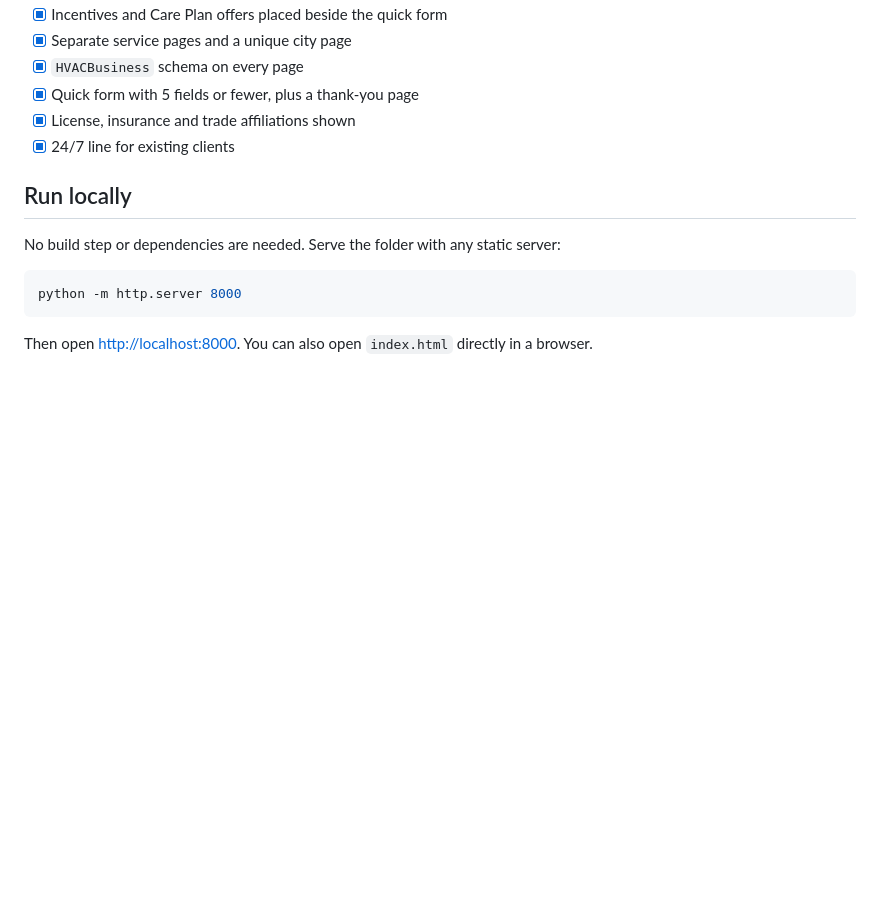
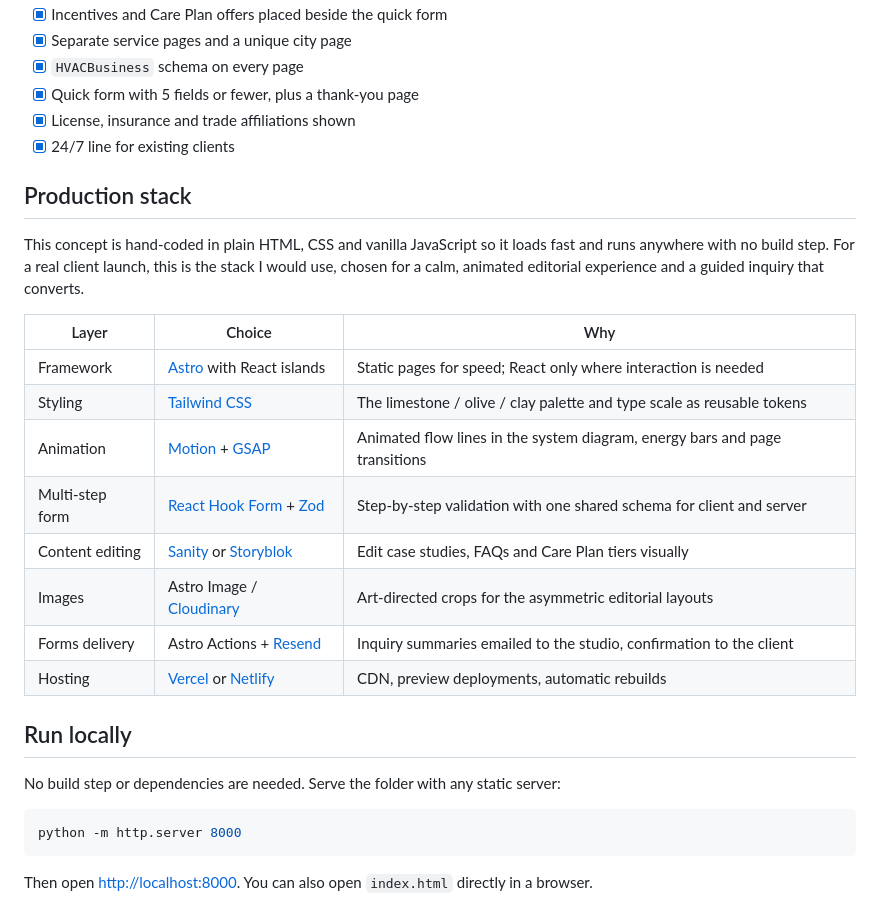
Before and after one commit to skibbbiti-coding/solenne-climate, a Markdown page: README.md, the part around the change. GitHub-like rendering; blank space fills up the shorter version.

Commit message:
Add production stack section to README
Co-Authored-By: Claude Opus 5.5 <noreply@anthropic.com>

```diff
--- a/README.md
+++ b/README.md
@@ -82,6 +82,21 @@ Built against a conversion checklist drawn from top-performing HVAC sites, adapt
 - [x] License, insurance and trade affiliations shown
 - [x] 24/7 line for existing clients
 
+## Production stack
+
+This concept is hand-coded in plain HTML, CSS and vanilla JavaScript so it loads fast and runs anywhere with no build step. For a real client launch, this is the stack I would use, chosen for a calm, animated editorial experience and a guided inquiry that converts.
+
+| Layer | Choice | Why |
+|---|---|---|
+| Framework | [Astro](https://astro.build) with React islands | Static pages for speed; React only where interaction is needed |
+| Styling | [Tailwind CSS](https://tailwindcss.com) | The limestone / olive / clay palette and type scale as reusable tokens |
+| Animation | [Motion](https://motion.dev) + [GSAP](https://gsap.com) | Animated flow lines in the system diagram, energy bars and page transitions |
+| Multi-step form | [React Hook Form](https://react-hook-form.com) + [Zod](https://zod.dev) | Step-by-step validation with one shared schema for client and server |
+| Content editing | [Sanity](https://www.sanity.io) or [Storyblok](https://www.storyblok.com) | Edit case studies, FAQs and Care Plan tiers visually |
+| Images | Astro Image / [Cloudinary](https://cloudinary.com) | Art-directed crops for the asymmetric editorial layouts |
+| Forms delivery | Astro Actions + [Resend](https://resend.com) | Inquiry summaries emailed to the studio, confirmation to the client |
+| Hosting | [Vercel](https://vercel.com) or [Netlify](https://www.netlify.com) | CDN, preview deployments, automatic rebuilds |
+
 ## Run locally
 
 No build step or dependencies are needed. Serve the folder with any static server:
```
